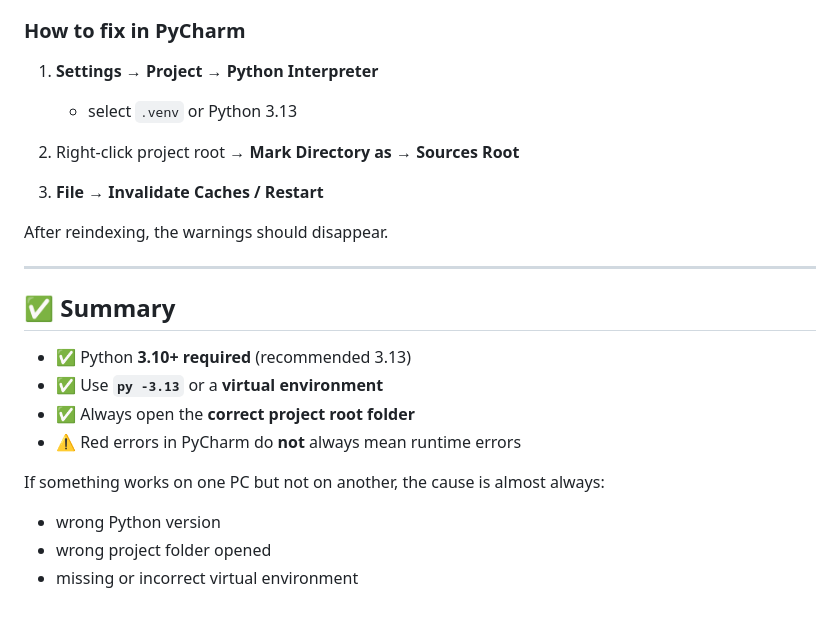
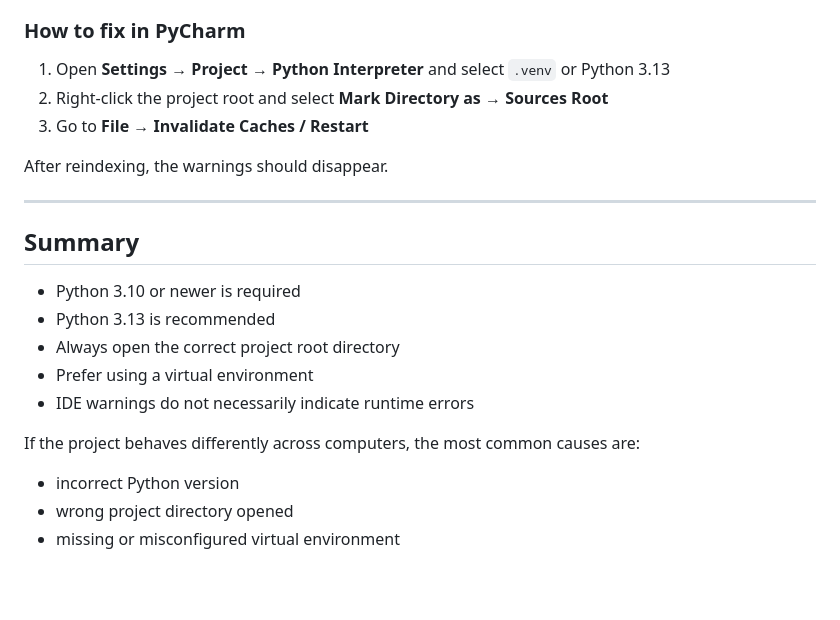
Before and after one commit to ziki123456/pv-school-backend, a Markdown page: README.md, the part around one of its changes. Drawn GitHub-style; blank space fills up the shorter version.

```diff
--- a/README.md
+++ b/README.md
@@ -171,27 +168,24 @@ These are **IDE-only issues**, not runtime errors.
 
 ### How to fix in PyCharm
 
-1. **Settings → Project → Python Interpreter**
-
-   * select `.venv` or Python 3.13
-
-2. Right-click project root → **Mark Directory as → Sources Root**
-
-3. **File → Invalidate Caches / Restart**
+1. Open **Settings → Project → Python Interpreter** and select `.venv` or Python 3.13
+2. Right-click the project root and select **Mark Directory as → Sources Root**
+3. Go to **File → Invalidate Caches / Restart**
 
 After reindexing, the warnings should disappear.
 
 ---
 
-## ✅ Summary
+## Summary
 
-* ✅ Python **3.10+ required** (recommended 3.13)
-* ✅ Use **`py -3.13`** or a **virtual environment**
-* ✅ Always open the **correct project root folder**
-* ⚠️ Red errors in PyCharm do **not** always mean runtime errors
+* Python 3.10 or newer is required
+* Python 3.13 is recommended
+* Always open the correct project root directory
+* Prefer using a virtual environment
+* IDE warnings do not necessarily indicate runtime errors
 
-If something works on one PC but not on another, the cause is almost always:
+If the project behaves differently across computers, the most common causes are:
 
-* wrong Python version
-* wrong project folder opened
-* missing or incorrect virtual environment
+* incorrect Python version
+* wrong project directory opened
+* missing or misconfigured virtual environment
```
Also changed, not shown: other parts of README.md (+45 -48 lines).
